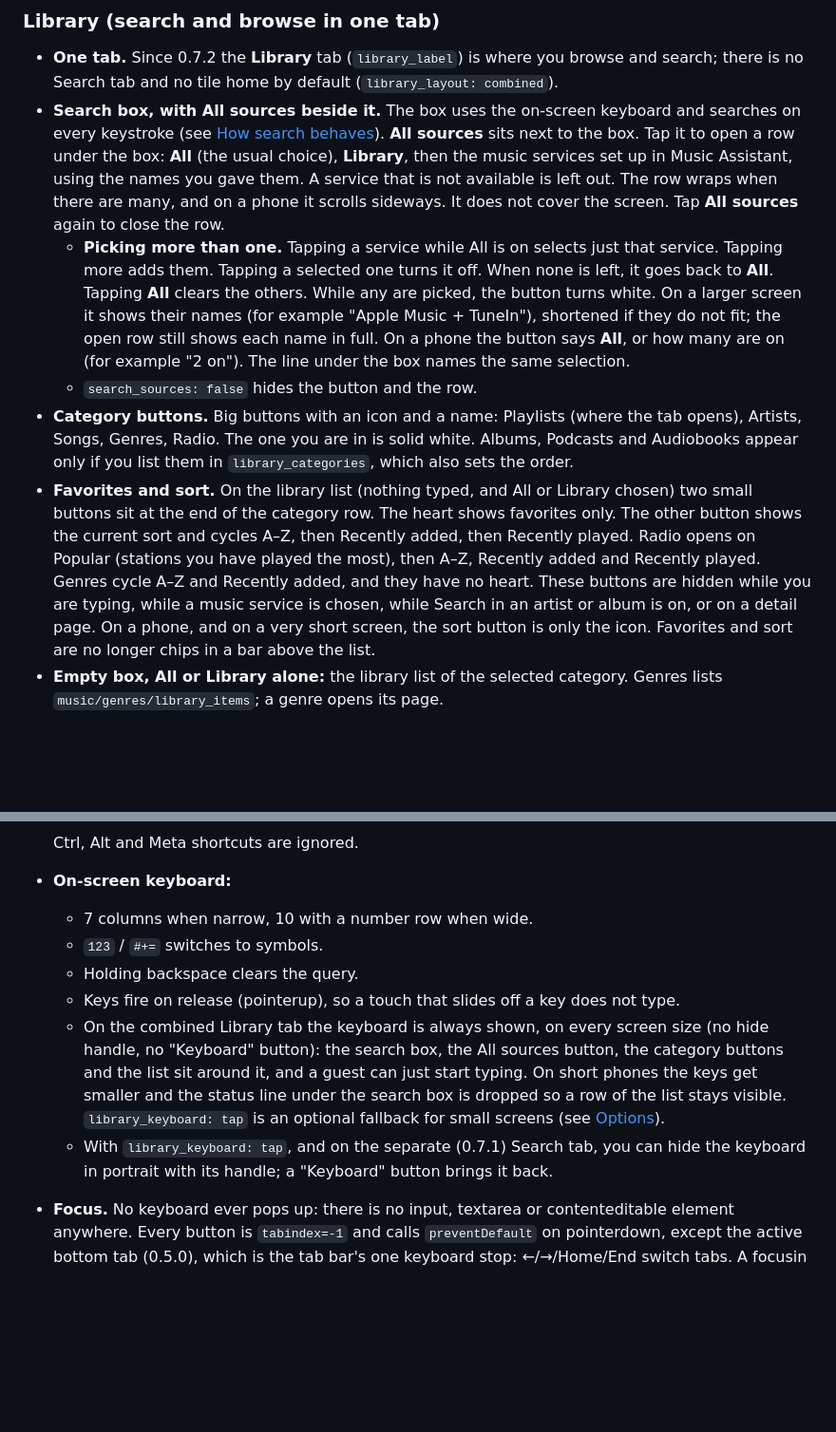
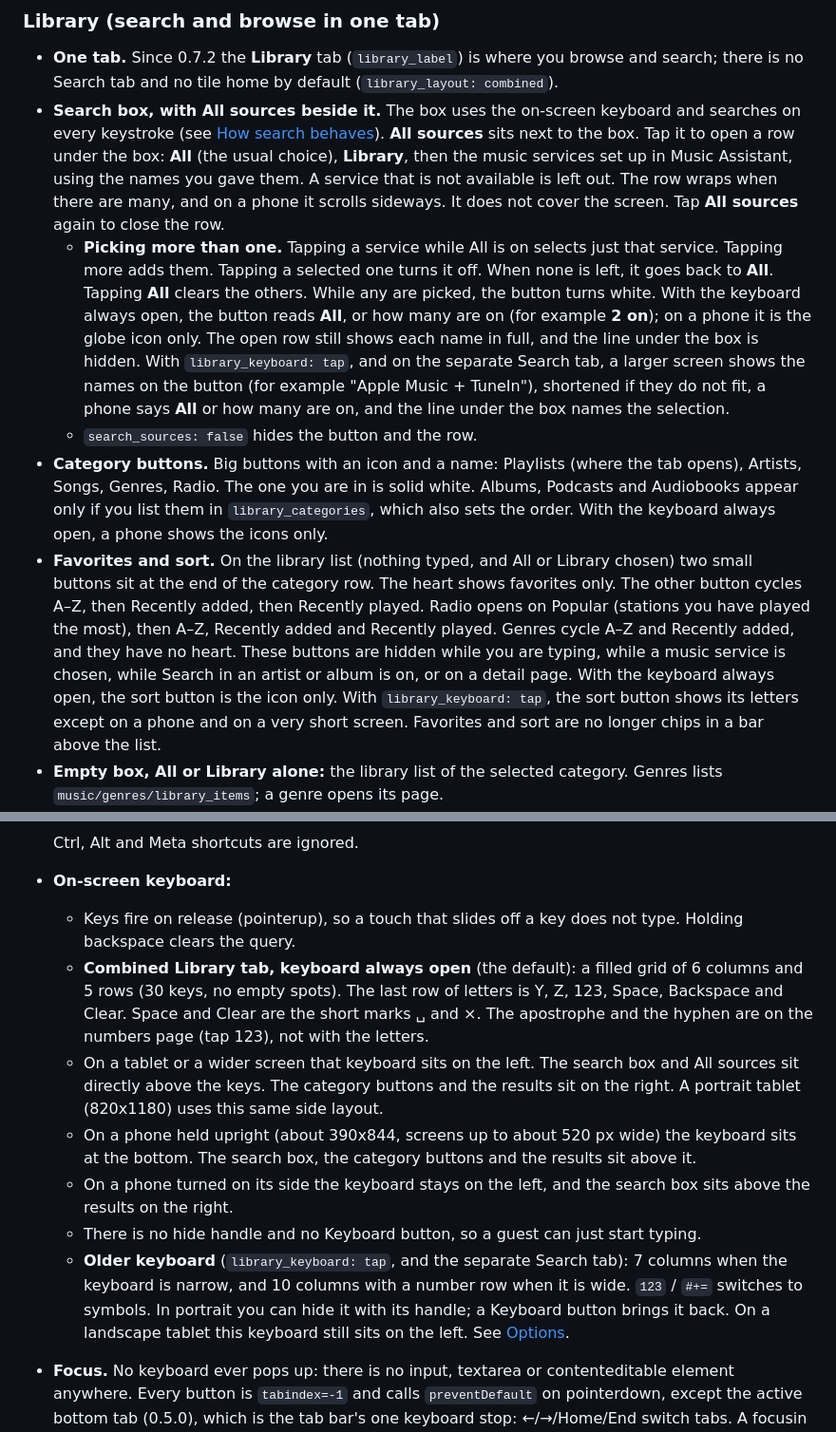
Before and after one commit to randybell/ha-jukebox-kiosk, a Markdown page: README.md, 2 parts joined by grey strips. Shown at 95% size. Drawn GitHub-style; blank space fills up the shorter version.

Commit message:
docs: filled 6×5 Library keyboard and side layout
Describe the always-open Library keyboard after #19 and replace the
Library screenshots so they match the shipped grid. Version stays 0.7.4.

Co-authored-by: MakerBell <randybell@users.noreply.github.com>

```diff
--- a/README.md
+++ b/README.md
@@ -231,10 +231,10 @@ The layout is designed around a 1280x800 tablet. On larger screens the whole car
 
 - **One tab.** Since 0.7.2 the **Library** tab (`library_label`) is where you browse and search; there is no Search tab and no tile home by default (`library_layout: combined`).
 - **Search box, with All sources beside it.** The box uses the on-screen keyboard and searches on every keystroke (see [How search behaves](#how-search-behaves)). **All sources** sits next to the box. Tap it to open a row under the box: **All** (the usual choice), **Library**, then the music services set up in Music Assistant, using the names you gave them. A service that is not available is left out. The row wraps when there are many, and on a phone it scrolls sideways. It does not cover the screen. Tap **All sources** again to close the row.
-  - **Picking more than one.** Tapping a service while All is on selects just that service. Tapping more adds them. Tapping a selected one turns it off. When none is left, it goes back to **All**. Tapping **All** clears the others. While any are picked, the button turns white. On a larger screen it shows their names (for example "Apple Music + TuneIn"), shortened if they do not fit; the open row still shows each name in full. On a phone the button says **All**, or how many are on (for example "2 on"). The line under the box names the same selection.
+  - **Picking more than one.** Tapping a service while All is on selects just that service. Tapping more adds them. Tapping a selected one turns it off. When none is left, it goes back to **All**. Tapping **All** clears the others. While any are picked, the button turns white. With the keyboard always open, the button reads **All**, or how many are on (for example **2 on**); on a phone it is the globe icon only. The open row still shows each name in full, and the line under the box is hidden. With `library_keyboard: tap`, and on the separate Search tab, a larger screen shows the names on the button (for example "Apple Music + TuneIn"), shortened if they do not fit, a phone says **All** or how many are on, and the line under the box names the selection.
   - `search_sources: false` hides the button and the row.
-- **Category buttons.** Big buttons with an icon and a name: Playlists (where the tab opens), Artists, Songs, Genres, Radio. The one you are in is solid white. Albums, Podcasts and Audiobooks appear only if you list them in `library_categories`, which also sets the order.
-- **Favorites and sort.** On the library list (nothing typed, and All or Library chosen) two small buttons sit at the end of the category row. The heart shows favorites only. The other button shows the current sort and cycles A–Z, then Recently added, then Recently played. Radio opens on Popular (stations you have played the most), then A–Z, Recently added and Recently played. Genres cycle A–Z and Recently added, and they have no heart. These buttons are hidden while you are typing, while a music service is chosen, while Search in an artist or album is on, or on a detail page. On a phone, and on a very short screen, the sort button is only the icon. Favorites and sort are no longer chips in a bar above the list.
+- **Category buttons.** Big buttons with an icon and a name: Playlists (where the tab opens), Artists, Songs, Genres, Radio. The one you are in is solid white. Albums, Podcasts and Audiobooks appear only if you list them in `library_categories`, which also sets the order. With the keyboard always open, a phone shows the icons only.
+- **Favorites and sort.** On the library list (nothing typed, and All or Library chosen) two small buttons sit at the end of the category row. The heart shows favorites only. The other button cycles A–Z, then Recently added, then Recently played. Radio opens on Popular (stations you have played the most), then A–Z, Recently added and Recently played. Genres cycle A–Z and Recently added, and they have no heart. These buttons are hidden while you are typing, while a music service is chosen, while Search in an artist or album is on, or on a detail page. With the keyboard always open, the sort button is the icon only. With `library_keyboard: tap`, the sort button shows its letters except on a phone and on a very short screen. Favorites and sort are no longer chips in a bar above the list.
 - **Empty box, All or Library alone:** the library list of the selected category. Genres lists `music/genres/library_items`; a genre opens its page.
 - **Typed text:** results for the selected category and source only. With **All**, library matches come first ("In your library"), then provider results ("From your providers"); **Library** shows library matches only; providers send one `music/search` with all of them in `providers`; **Library** plus providers shows library matches first, then those providers.
 - **Provider with an empty box:** one provider shows its folders (`music/browse <provider>://`, admins) or an inline hint "Type to search <provider>"; several providers show the inline hint ("Type to search Apple Music + TuneIn") — never a popup.
@@ -314,12 +314,13 @@ The layout is designed around a 1280x800 tablet. On larger screens the whole car
 
   Ctrl, Alt and Meta shortcuts are ignored.
 - **On-screen keyboard:**
-  - 7 columns when narrow, 10 with a number row when wide.
-  - `123` / `#+=` switches to symbols.
-  - Holding backspace clears the query.
-  - Keys fire on release (pointerup), so a touch that slides off a key does not type.
-  - On the combined Library tab the keyboard is always shown, on every screen size (no hide handle, no "Keyboard" button): the search box, the All sources button, the category buttons and the list sit around it, and a guest can just start typing. On short phones the keys get smaller and the status line under the search box is dropped so a row of the list stays visible. `library_keyboard: tap` is an optional fallback for small screens (see [Options](#options)).
-  - With `library_keyboard: tap`, and on the separate (0.7.1) Search tab, you can hide the keyboard in portrait with its handle; a "Keyboard" button brings it back.
+  - Keys fire on release (pointerup), so a touch that slides off a key does not type. Holding backspace clears the query.
+  - **Combined Library tab, keyboard always open** (the default): a filled grid of 6 columns and 5 rows (30 keys, no empty spots). The last row of letters is Y, Z, 123, Space, Backspace and Clear. Space and Clear are the short marks ␣ and ×. The apostrophe and the hyphen are on the numbers page (tap 123), not with the letters.
+  - On a tablet or a wider screen that keyboard sits on the left. The search box and All sources sit directly above the keys. The category buttons and the results sit on the right. A portrait tablet (820x1180) uses this same side layout.
+  - On a phone held upright (about 390x844, screens up to about 520 px wide) the keyboard sits at the bottom. The search box, the category buttons and the results sit above it.
+  - On a phone turned on its side the keyboard stays on the left, and the search box sits above the results on the right.
+  - There is no hide handle and no Keyboard button, so a guest can just start typing.
+  - **Older keyboard** (`library_keyboard: tap`, and the separate Search tab): 7 columns when the keyboard is narrow, and 10 columns with a number row when it is wide. `123` / `#+=` switches to symbols. In portrait you can hide it with its handle; a Keyboard button brings it back. On a landscape tablet this keyboard still sits on the left. See [Options](#options).
 - **Focus.** No keyboard ever pops up: there is no input, textarea or contenteditable element anywhere. Every button is `tabindex=-1` and calls `preventDefault` on pointerdown, except the active bottom tab (0.5.0), which is the tab bar's one keyboard stop: ←/→/Home/End switch tabs. A focusin guard blurs anything editable.
 
 
```
Also changed, not shown: other parts of README.md (+3 -3 lines), CHANGELOG.md (+3 -0 lines), docs/library-1280x800.png, docs/library-provider-820x1180.png, docs/library-search-1280x800.png, docs/library-sources-1280x800.png, docs/screenshots/fit-library-kiosk-1024x600-toolbar.png.
